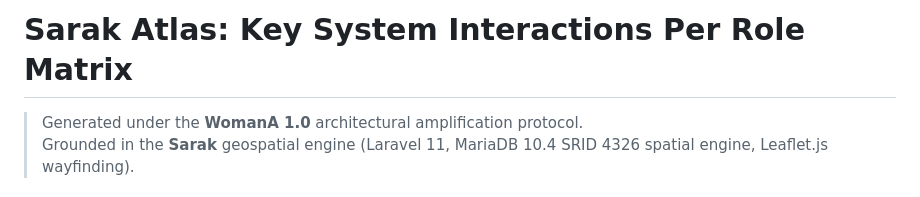
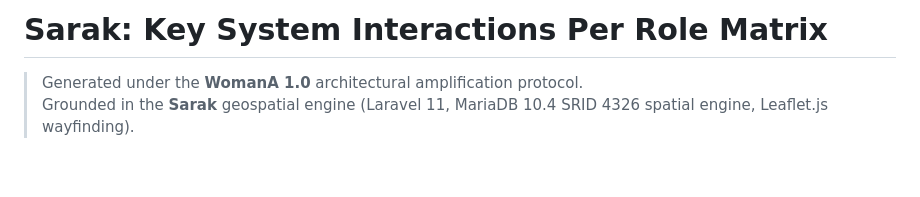
Before and after one commit to sprout-main/sarak, a Markdown page: docs/system-interactions-per-role.md, the part around the change. GitHub-like rendering; blank space fills up the shorter version.

```diff
--- a/docs/system-interactions-per-role.md
+++ b/docs/system-interactions-per-role.md
@@ -1,4 +1,4 @@
-# Sarak Atlas: Key System Interactions Per Role Matrix
+# Sarak: Key System Interactions Per Role Matrix
 
 > Generated under the **WomanA 1.0** architectural amplification protocol.
 > Grounded in the **Sarak** geospatial engine (Laravel 11, MariaDB 10.4 SRID 4326 spatial engine, Leaflet.js wayfinding).
```
Also changed, not shown: README.md (+3 -3 lines).
